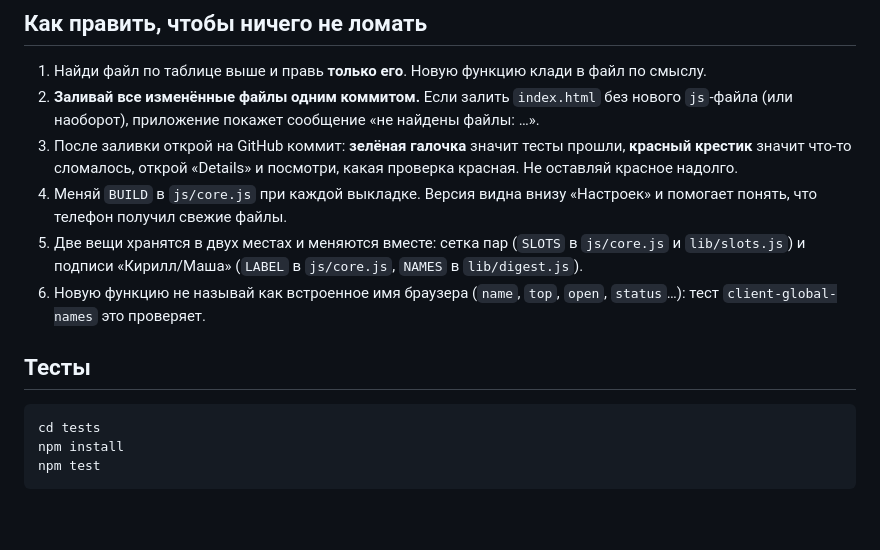
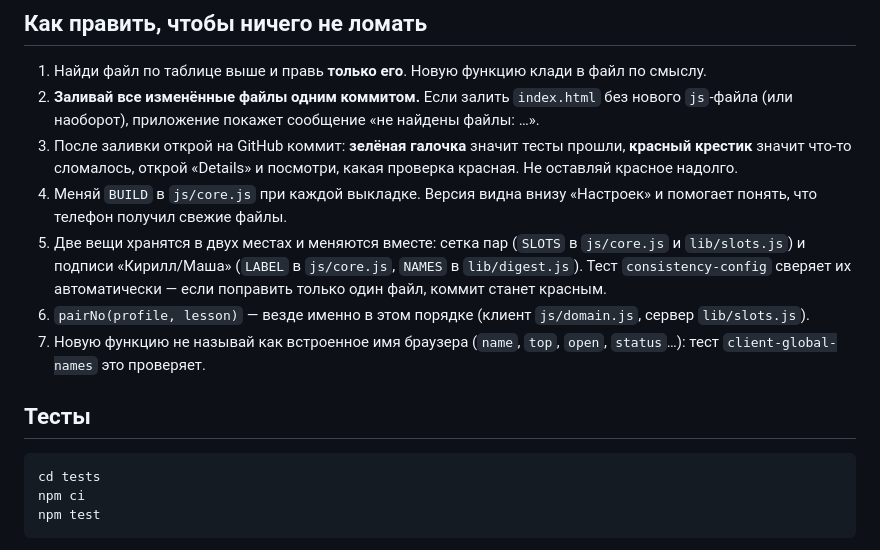
Before and after one commit to karas5858sss-netizen/parket-2, a Markdown page: README.md, the part around the change. GitHub-like rendering; blank space fills up the shorter version.

````diff
--- a/README.md
+++ b/README.md
@@ -39,14 +39,16 @@ Telegram Mini App: расписание двух человек из разны
    открой «Details» и посмотри, какая проверка красная. Не оставляй красное надолго.
 4. Меняй `BUILD` в `js/core.js` при каждой выкладке. Версия видна внизу «Настроек» и помогает понять, что телефон получил свежие файлы.
 5. Две вещи хранятся в двух местах и меняются вместе: сетка пар (`SLOTS` в `js/core.js` и `lib/slots.js`)
-   и подписи «Кирилл/Маша» (`LABEL` в `js/core.js`, `NAMES` в `lib/digest.js`).
-6. Новую функцию не называй как встроенное имя браузера (`name`, `top`, `open`, `status`…): тест `client-global-names` это проверяет.
+   и подписи «Кирилл/Маша» (`LABEL` в `js/core.js`, `NAMES` в `lib/digest.js`). Тест `consistency-config`
+   сверяет их автоматически — если поправить только один файл, коммит станет красным.
+6. `pairNo(profile, lesson)` — везде именно в этом порядке (клиент `js/domain.js`, сервер `lib/slots.js`).
+7. Новую функцию не называй как встроенное имя браузера (`name`, `top`, `open`, `status`…): тест `client-global-names` это проверяет.
 
 ## Тесты
 
 ```
 cd tests
-npm install
+npm ci
 npm test
 ```
 Клиент проверяется в эмулированном браузере (jsdom) с подменой Telegram и сервера, сервер с имитацией Redis, Telegram и расписания вуза.
````
